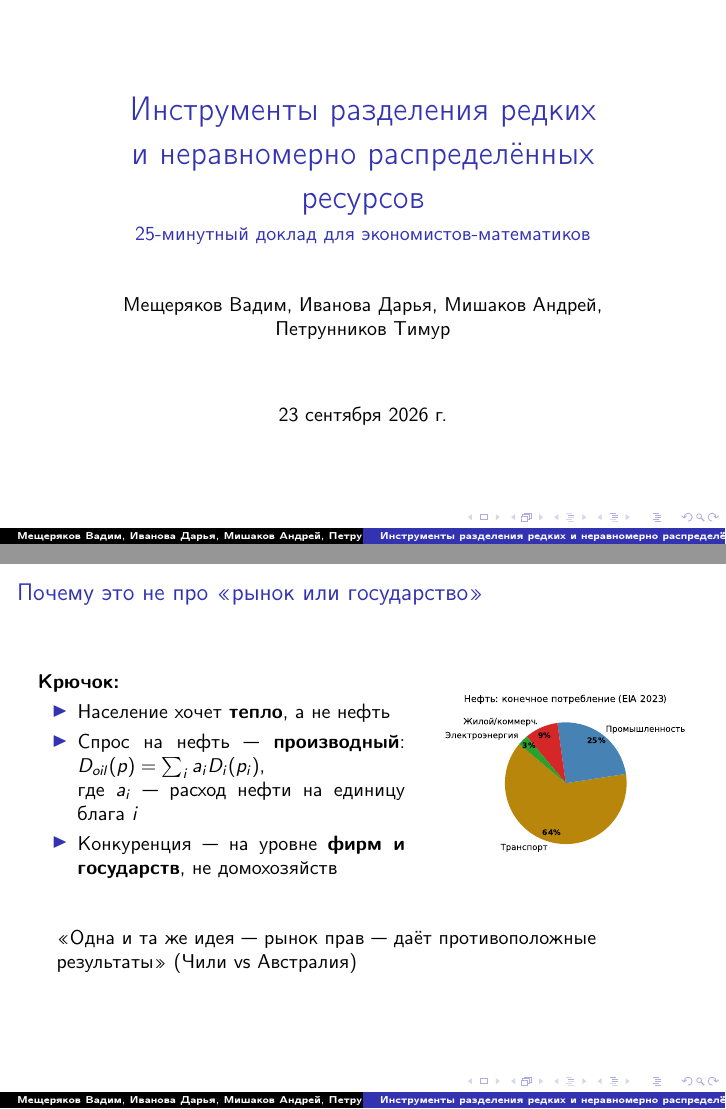
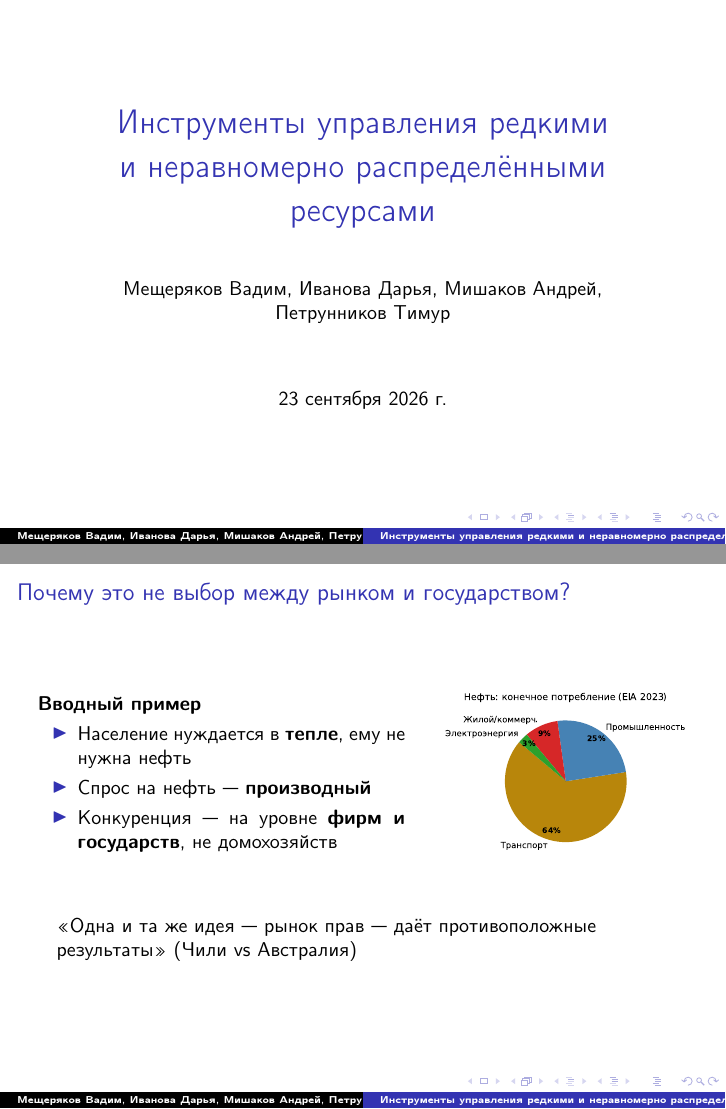
Before and after one commit to mvsophos/report_economics, LaTeX slides (better_report/presentation.tex): pages 1 and 2 of 20, joined at a grey line. Compiled offline with pdfLaTeX.

Commit message:
FIX: Поправил картинки и презентацию в улучшеной версии

```diff
--- a/better_report/presentation.tex
+++ b/better_report/presentation.tex
@@ -15,8 +15,7 @@
 \setbeamerfont{title}{size=\LARGE}
 \setbeamerfont{frametitle}{size=\large}
 
-\title{Инструменты разделения редких\\ и неравномерно распределённых ресурсов}
-\subtitle{25-минутный доклад для экономистов-математиков}
+\title{Инструменты управления редкими\\ и неравномерно распределёнными ресурсами}
 \author{Мещеряков Вадим, Иванова Дарья, Мишаков Андрей, Петрунников Тимур}
 \date{\today}
 
@@ -25,15 +24,15 @@
 \maketitle
 
 % ================= СЛАЙД — КРЮЧОК =================
-\begin{frame}{Почему это не про «рынок или государство»}
+\begin{frame}{Почему это не выбор между рынком и государством?}
   \begin{columns}
     \column{0.6\textwidth}
-    \textbf{Крючок:}
+    \textbf{Вводный пример}
     \begin{itemize}
-      \item Население хочет \textbf{тепло}, а не нефть
-      \item Спрос на нефть — \textbf{производный}: $D_{oil}(p) = \sum_i a_i D_i(p_i)$,\\
-      где $a_i$ — расход нефти на единицу блага $i$
-      \item Конкуренция — на уровне \textbf{фирм и государств}, не домохозяйств
+      \item Население нуждается в \textbf{тепле}, ему не нужна нефть
+      \item Спрос на нефть --- \textbf{производный} %$D_{oil}(p) = \sum_i a_i D_i(p_i)$,\\
+      %где $a_i$ — расход нефти на единицу блага $i$
+      \item Конкуренция --- на уровне \textbf{фирм и государств}, не домохозяйств
     \end{itemize}
 
     \column{0.4\textwidth}
@@ -41,7 +40,7 @@
   \end{columns}
   \vspace{0.5cm}
   \begin{alertblock}{}
-    «Одна и та же идея — рынок прав — даёт противоположные результаты» (Чили vs Австралия)
+    <<Одна и та же идея --- рынок прав --- даёт противоположные результаты>> (Чили vs Австралия)
   \end{alertblock}
 \end{frame}
 
```
Also changed, not shown: better_report/presentation.pdf, 3 other files.
